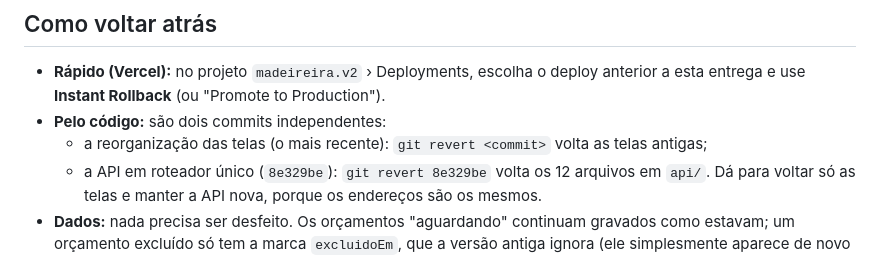
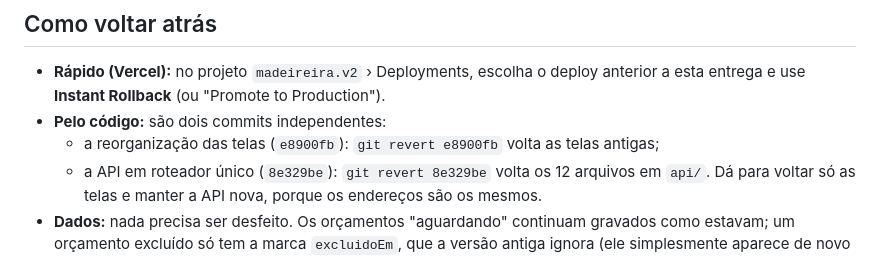
Before and after one commit to P3droKN/Madeireira-novo, a Markdown page: REORGANIZACAO-ENTREGA.md, the part around the change. GitHub-like rendering.

Commit message:
Entrega da reorganização: número do commit no guia e no CONTEXTO
Co-Authored-By: Claude Opus 5.5 <noreply@anthropic.com>
Claude-Session: https://claude.ai/code/session_01Rge2tJKmZBguP34e8Hisgh

```diff
--- a/REORGANIZACAO-ENTREGA.md
+++ b/REORGANIZACAO-ENTREGA.md
@@ -69,6 +69,6 @@ Testes automáticos (feitos aqui, com dados sintéticos): `npm test` (105 passan
 ## Como voltar atrás
 - **Rápido (Vercel):** no projeto `madeireira.v2` › Deployments, escolha o deploy anterior a esta entrega e use **Instant Rollback** (ou "Promote to Production").
 - **Pelo código:** são dois commits independentes:
-  - a reorganização das telas (o mais recente): `git revert <commit>` volta as telas antigas;
+  - a reorganização das telas (`e8900fb`): `git revert e8900fb` volta as telas antigas;
   - a API em roteador único (`8e329be`): `git revert 8e329be` volta os 12 arquivos em `api/`. Dá para voltar só as telas e manter a API nova, porque os endereços são os mesmos.
 - **Dados:** nada precisa ser desfeito. Os orçamentos "aguardando" continuam gravados como estavam; um orçamento excluído só tem a marca `excluidoEm`, que a versão antiga ignora (ele simplesmente aparece de novo na lista antiga).
```
Also changed, not shown: CONTEXTO.md (+1 -1 lines).
